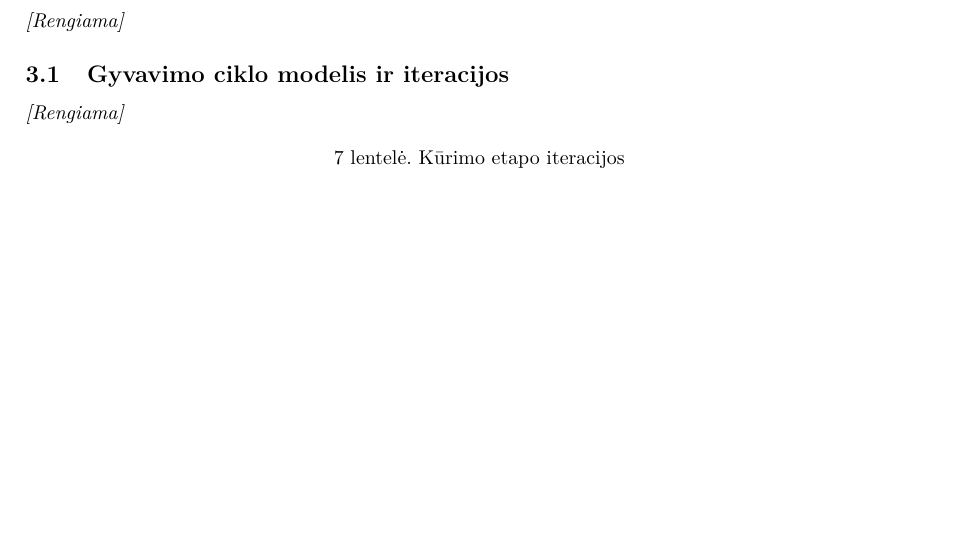
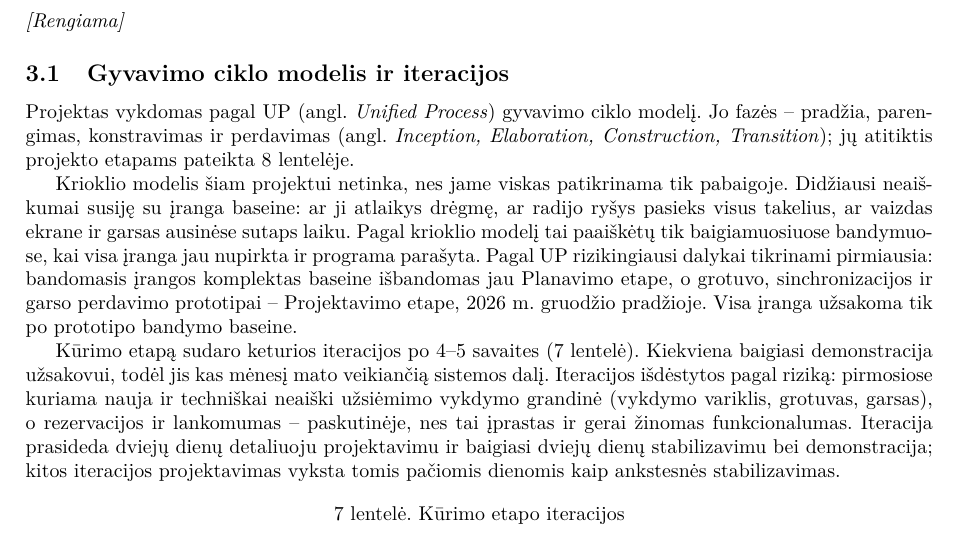
Before and after one commit to TomasBaubllys/Programu-sistemu-inzinerija-baseinai, a LaTeX document (project-plan/src/main.tex, which reads project-plan/src/tvarkarastis.tex): part of page 5 of 14, cut so that both start at the same text, the shorter picture padded with empty space. Compiled offline with pdfLaTeX.

Commit message:
Tvarkaraštis: gyvavimo ciklo modelio ir iteracijų poskyris
Co-Authored-By: Claude Opus 5.5 (1M context) <noreply@anthropic.com>

```diff
--- a/project-plan/src/tvarkarastis.tex
+++ b/project-plan/src/tvarkarastis.tex
@@ -21,21 +21,30 @@
 
 \subsection{Gyvavimo ciklo modelis ir iteracijos}
 
-% TEKSTAS:
-% - modelis – vieningasis procesas (UP), rizikos pirmiausia: bandomasis įrangos komplektas baseine
-%   išbandomas Planavimo etape (A10), S1, S2 ir S3 prototipai bei S4 karkasas (34 žm. d. programavimo)
-%   – Projektavimo etape (A21), visa įranga užsakoma po prototipo bandymo baseine, kartu su KT4
-%   patvirtinimu;
-% - UP fazės (\ref{tab:etapai}~lentelės stulpelis „UP fazė“): angliškus pavadinimus pateikti vieną
-%   kartą, kur fazės paminimos pirmą kartą: „pradžia, parengimas, konstravimas ir perdavimas
-%   (angl. Inception, Elaboration, Construction, Transition)“; toliau ir lentelėje tik lietuviškai;
-% - kodėl ne krioklys ir ne Scrum: apimtis fiksuota, įrangos tiekimas ilgas, reikia bandymų objekte;
-% - 4 iteracijos po 4–5 savaites (24, 24, 24 ir 19 d. d.) išdėstytos pagal riziką
-%   (\ref{tab:iteracijos}~lentelė);
-% - iteracijos eiga: 2 d. d. detalusis projektavimas, kūrimas su lygiagrečiu testavimu,
-%   2 d. d. stabilizavimas ir demonstracija; kitos iteracijos projektavimas vyksta tomis pačiomis
-%   dienomis kaip ankstesnės stabilizavimas (todėl iteracijų d. d. suma 91 didesnė už etapo 85).
-\textit{[Rengiama]}
+Projektas vykdomas pagal UP (angl. \textit{Unified Process}) gyvavimo ciklo
+modelį. Jo fazės – pradžia, parengimas, konstravimas ir perdavimas (angl.
+\textit{Inception, Elaboration, Construction, Transition}); jų atitiktis
+projekto etapams pateikta \ref{tab:etapai}~lentelėje.
+
+Krioklio modelis šiam projektui netinka, nes jame viskas patikrinama tik
+pabaigoje. Didžiausi neaiškumai susiję su įranga baseine: ar ji atlaikys
+drėgmę, ar radijo ryšys pasieks visus takelius, ar vaizdas ekrane ir garsas
+ausinėse sutaps laiku. Pagal krioklio modelį tai paaiškėtų tik baigiamuosiuose
+bandymuose, kai visa įranga jau nupirkta ir programa parašyta. Pagal UP
+rizikingiausi dalykai tikrinami pirmiausia: bandomasis įrangos komplektas
+baseine išbandomas jau Planavimo etape, o grotuvo, sinchronizacijos ir garso
+perdavimo prototipai – Projektavimo etape, 2026~m. gruodžio pradžioje. Visa
+įranga užsakoma tik po prototipo bandymo baseine.
+
+Kūrimo etapą sudaro keturios iteracijos po 4--5 savaites
+(\ref{tab:iteracijos}~lentelė). Kiekviena baigiasi demonstracija užsakovui,
+todėl jis kas mėnesį mato veikiančią sistemos dalį. Iteracijos išdėstytos
+pagal riziką: pirmosiose kuriama nauja ir techniškai neaiški užsiėmimo
+vykdymo grandinė (vykdymo variklis, grotuvas, garsas), o rezervacijos ir
+lankomumas – paskutinėje, nes tai įprastas ir gerai žinomas funkcionalumas.
+Iteracija prasideda dviejų dienų detaliuoju projektavimu ir baigiasi dviejų
+dienų stabilizavimu bei demonstracija; kitos iteracijos projektavimas vyksta
+tomis pačiomis dienomis kaip ankstesnės stabilizavimas.
 
 \begin{table}[H]
   \centering
```
